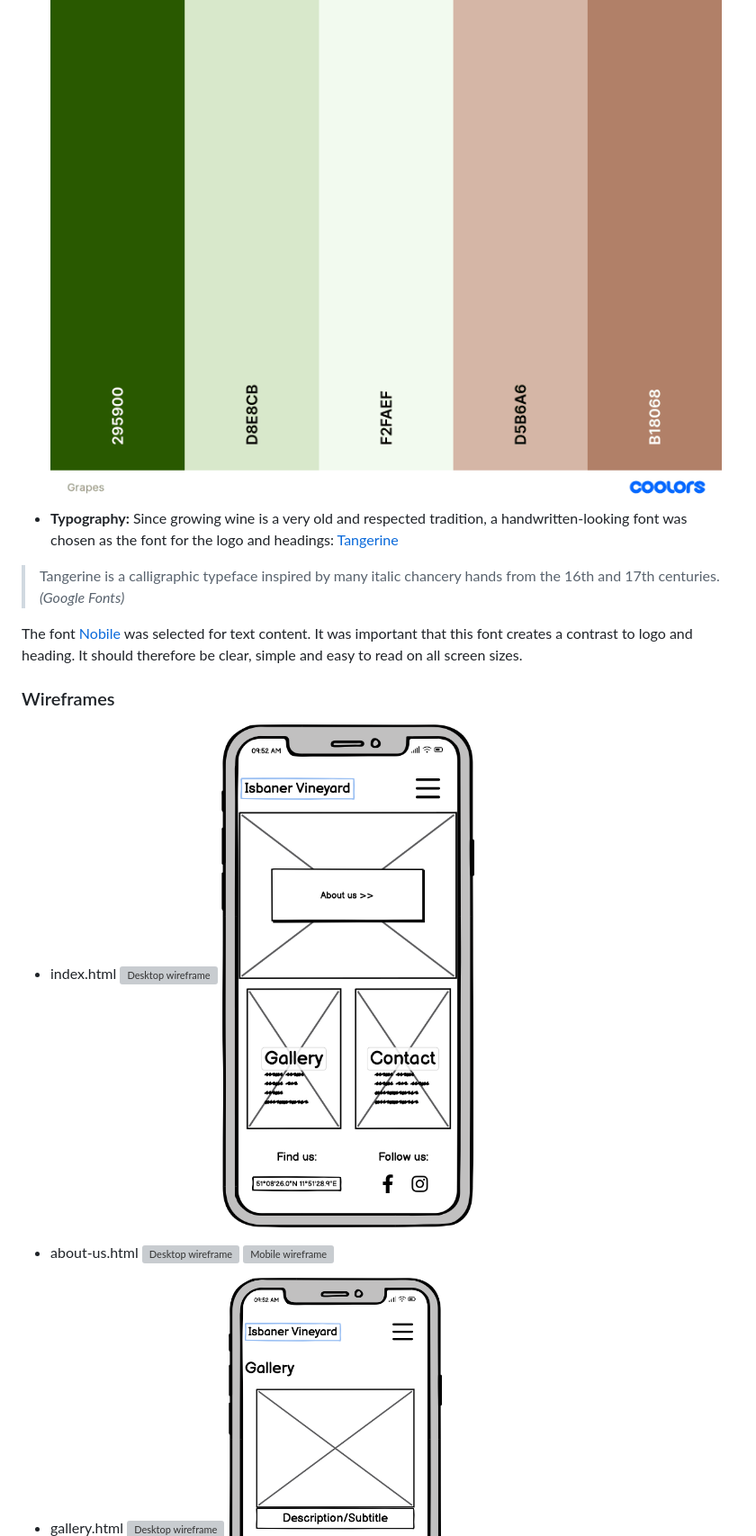
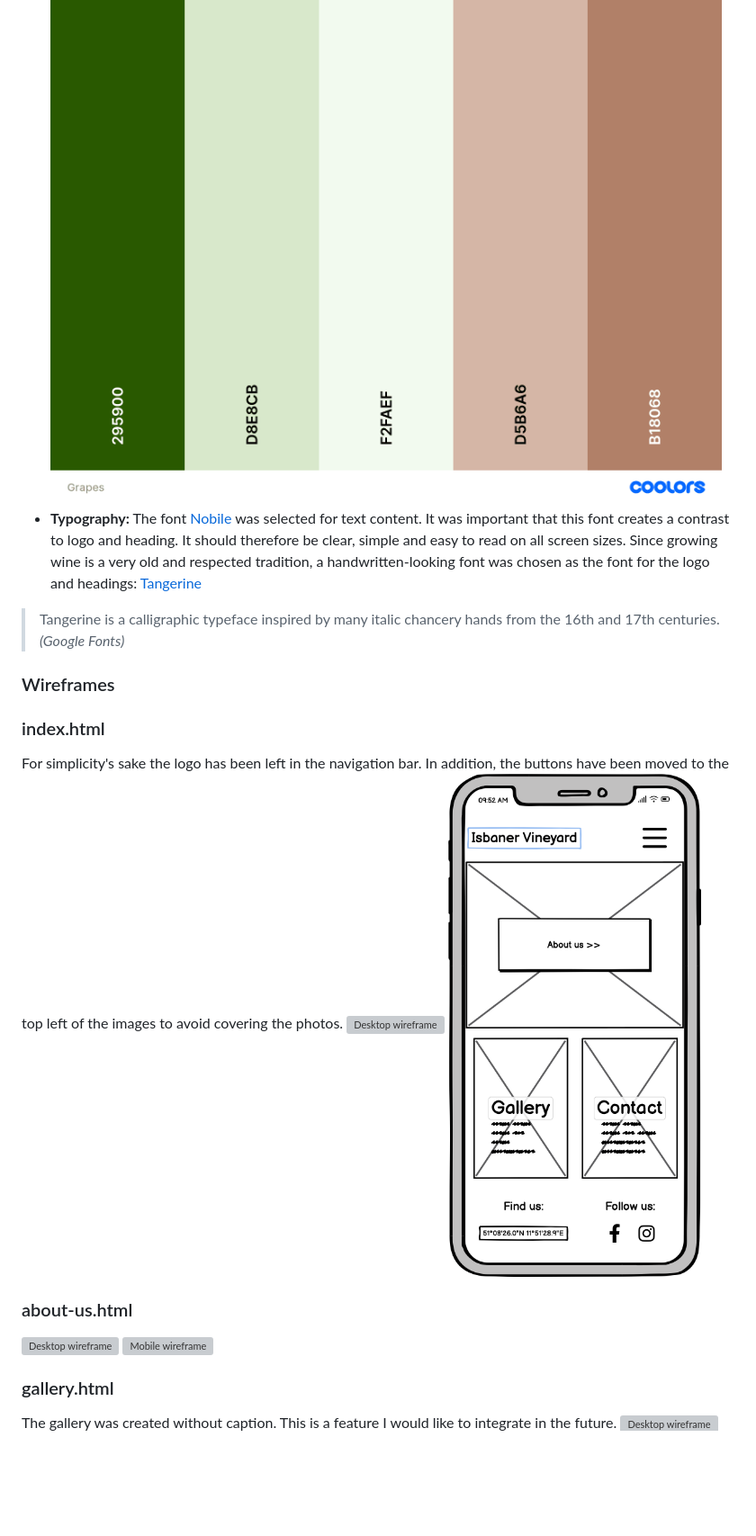
Before and after one commit to queenisabaer/isbaner-vineyard, a Markdown page: README.md, the part around the change printed below. Shown: that part at 90% size. GitHub-like rendering; blank space fills up the shorter version; grey boxes are pictures that could not be loaded.

```diff
--- a/README.md
+++ b/README.md
@@ -36,23 +36,26 @@ All photos were taken by the owners within the last years and were provided for
 The color scheme should match the vineyard theme and the fact that sandstone is mined in the region, which is also used in the garden. Therefore, with the pipette function on [coloors.co](https://coolors.co/), green and brown shades were chosen, which were taken from the photograph of the background image at contact.html. Since green also dominates in the vineyard, the shade #295900 has become the primary color. The brown shades set accents primarily as a background for buttons and text fields.
 ![Color palette](assets/images/readme/grapes-coloors-palette.png)
 -   **Typography:**
+The font [Nobile](https://fonts.google.com/specimen/Nobile?query=nobile) was selected for text content. It was important that this font creates a contrast to logo and heading. It should therefore be clear, simple and easy to read on all screen sizes.
 Since growing wine is a very old and respected tradition, a handwritten-looking font was chosen as the font for the logo and headings: [Tangerine](https://fonts.google.com/specimen/Tangerine?query=tangerine)
 >
 > Tangerine is a calligraphic typeface inspired by many italic chancery hands from the 16th and 17th centuries. *(Google Fonts)*
 >
-The font [Nobile](https://fonts.google.com/specimen/Nobile?query=nobile) was selected for text content. It was important that this font creates a contrast to logo and heading. It should therefore be clear, simple and easy to read on all screen sizes.
 
 ### Wireframes
 
-- index.html
+### index.html
+For simplicity's sake the logo has been left in the navigation bar. In addition, the buttons have been moved to the top left of the images to avoid covering the photos.
 ![Desktop wireframe](assets/images/wireframes/isbaner-vineyard-desktop-index.png)
 ![Mobile wireframe](assets/images/wireframes/isbaner-vineyard-mobile-index.png)
 
-- about-us.html
+### about-us.html
+
 ![Desktop wireframe](assets/images/wireframes/isbaner-vineyard-desktop-about-us.png)
 ![Mobile wireframe](assets/images/wireframes/isbaner-vineyard-mobile-about-us.png)
 
-- gallery.html
+### gallery.html
+The gallery was created without caption. This is a feature I would like to integrate in the future.
 ![Desktop wireframe](assets/images/wireframes/isbaner-vineyard-desktop-gallery.png)
 ![Mobile wireframe](assets/images/wireframes/isbaner-vineyard-mobile-gallery.png)
 
```
Also changed, not shown: other parts of README.md (+6 -6 lines), assets/images/readme/footer-desktop.png (added), assets/images/readme/footer-mobile.png (added), assets/images/readme/navigation-desktop.png (added), assets/images/readme/navigation-mobile-toggle.png (added), assets/images/readme/navigation-mobile.png (added).
